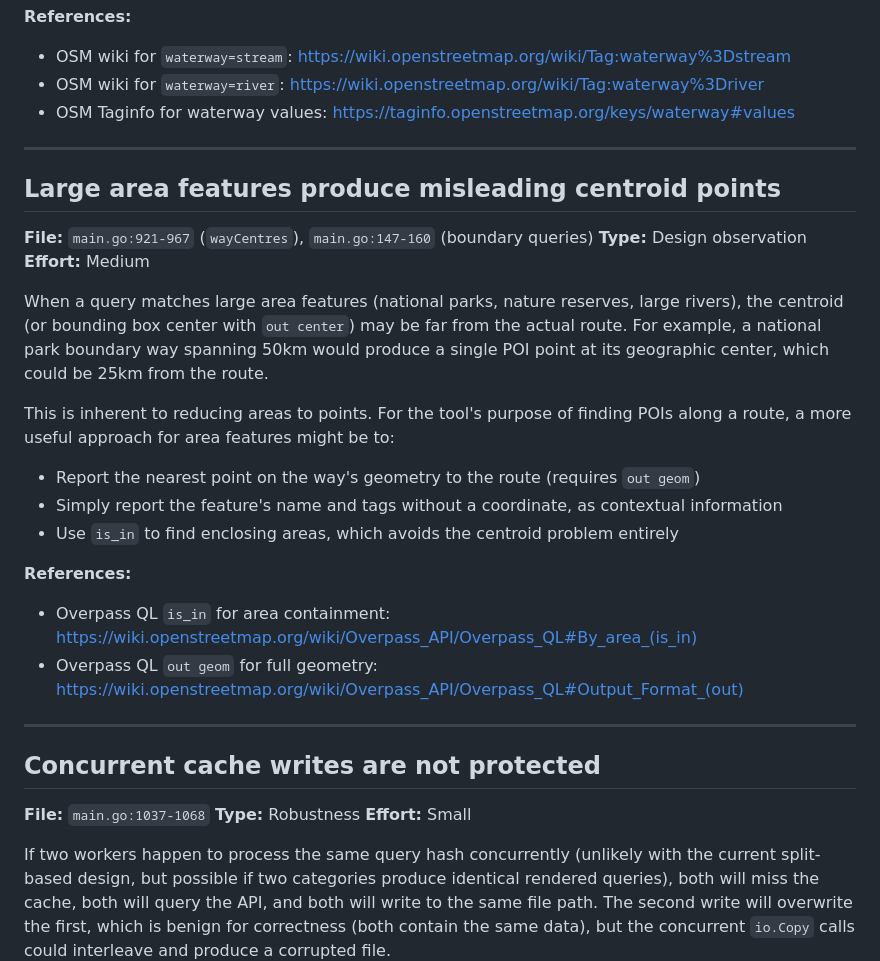
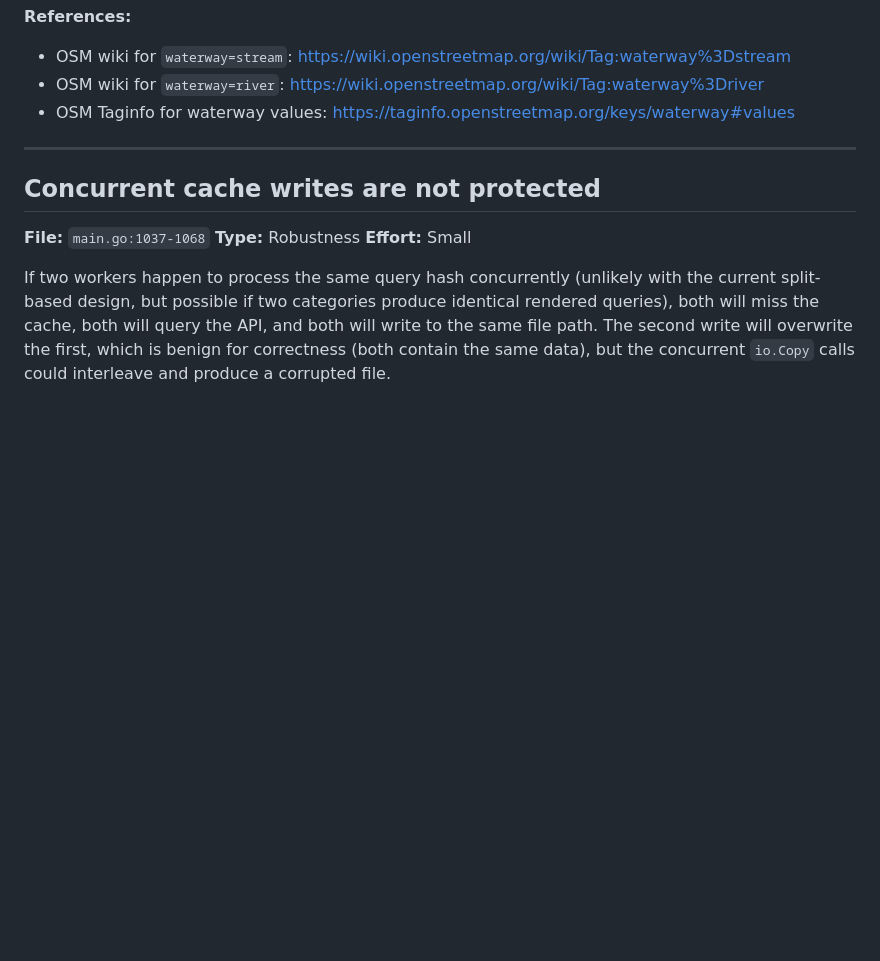
Before and after one commit to glynternet/route-poi-finder, a Markdown page: todos.md, the part around one of its changes. GitHub-like rendering; blank space fills up the shorter version.

```diff
--- a/todos.md
+++ b/todos.md
@@ -182,25 +129,6 @@ If stream volume is a concern, consider keeping `stream` but reducing the search
 
 ---
 
-## Large area features produce misleading centroid points
-
-**File:** `main.go:921-967` (`wayCentres`), `main.go:147-160` (boundary queries)
-**Type:** Design observation
-**Effort:** Medium
-
-When a query matches large area features (national parks, nature reserves, large rivers), the centroid (or bounding box center with `out center`) may be far from the actual route. For example, a national park boundary way spanning 50km would produce a single POI point at its geographic center, which could be 25km from the route.
-
-This is inherent to reducing areas to points. For the tool's purpose of finding POIs along a route, a more useful approach for area features might be to:
-- Report the nearest point on the way's geometry to the route (requires `out geom`)
-- Simply report the feature's name and tags without a coordinate, as contextual information
-- Use `is_in` to find enclosing areas, which avoids the centroid problem entirely
-
-**References:**
-- Overpass QL `is_in` for area containment: https://wiki.openstreetmap.org/wiki/Overpass_API/Overpass_QL#By_area_(is_in)
-- Overpass QL `out geom` for full geometry: https://wiki.openstreetmap.org/wiki/Overpass_API/Overpass_QL#Output_Format_(out)
-
----
-
 ## Concurrent cache writes are not protected
 
 **File:** `main.go:1037-1068`
```
Also changed, not shown: other parts of todos.md (+0 -53 lines).
